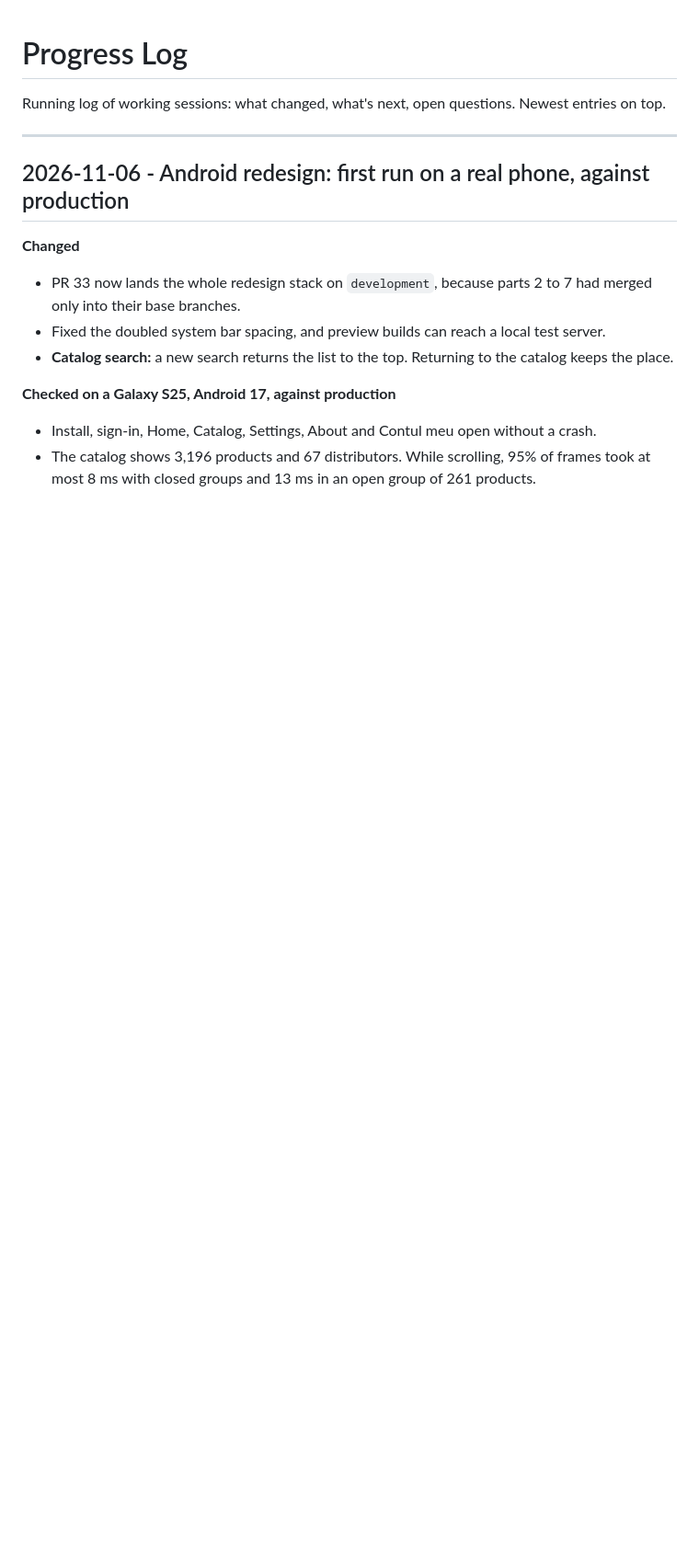
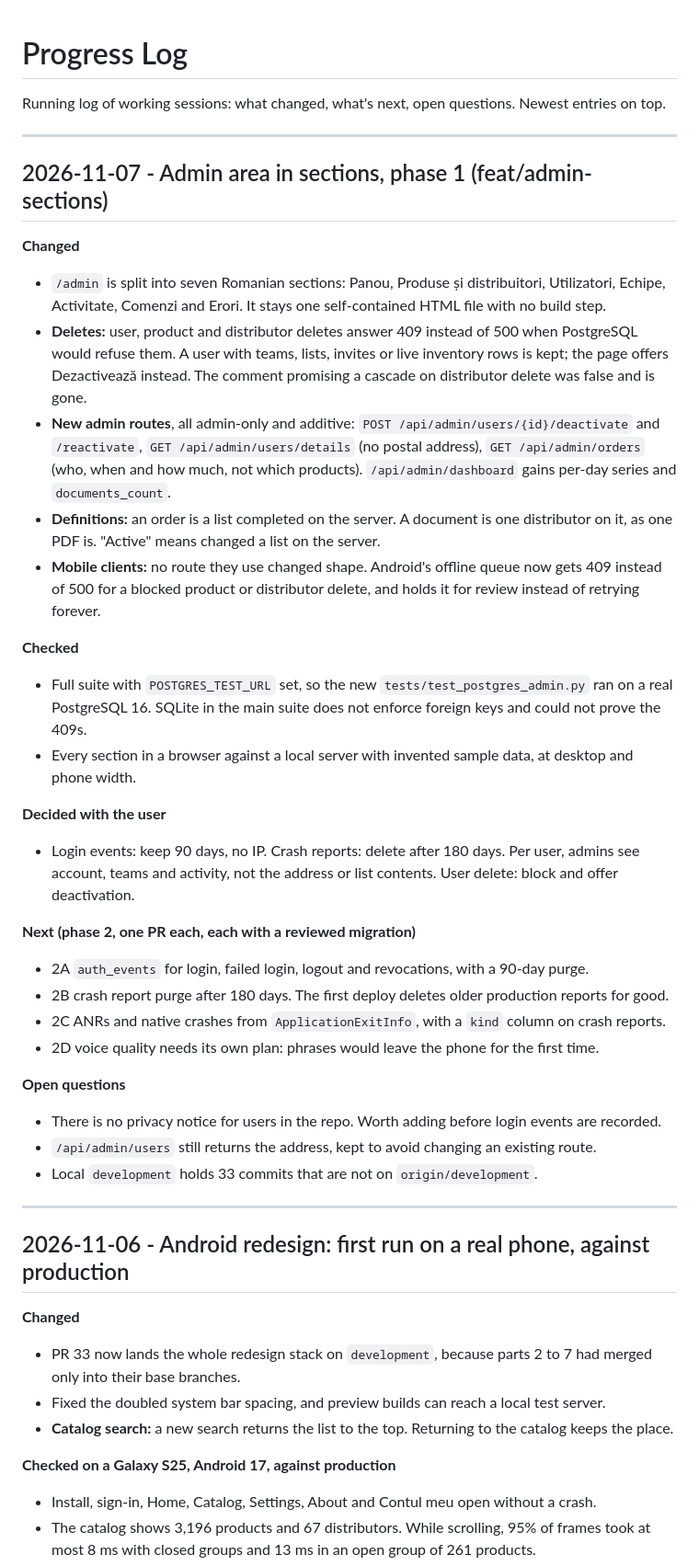
Before and after one commit to DariusCornescu/ListManagerApp, a Markdown page: docs/PROGRESS.md, the part around the change. Shown at 92% size. Rendered like a GitHub page; blank space fills up the shorter version.

Commit message:
docs: record the admin sections work and the phase 2 plan

```diff
--- a/docs/PROGRESS.md
+++ b/docs/PROGRESS.md
@@ -2,6 +2,44 @@
 
 Running log of working sessions: what changed, what's next, open questions.
 Newest entries on top.
+
+---
+
+## 2026-11-07 - Admin area in sections, phase 1 (feat/admin-sections)
+
+**Changed**
+- `/admin` is split into seven Romanian sections: Panou, Produse și distribuitori, Utilizatori, Echipe,
+  Activitate, Comenzi and Erori. It stays one self-contained HTML file with no build step.
+- **Deletes:** user, product and distributor deletes answer 409 instead of 500 when PostgreSQL would
+  refuse them. A user with teams, lists, invites or live inventory rows is kept; the page offers
+  Dezactivează instead. The comment promising a cascade on distributor delete was false and is gone.
+- **New admin routes**, all admin-only and additive: `POST /api/admin/users/{id}/deactivate` and
+  `/reactivate`, `GET /api/admin/users/details` (no postal address), `GET /api/admin/orders` (who, when
+  and how much, not which products). `/api/admin/dashboard` gains per-day series and `documents_count`.
+- **Definitions:** an order is a list completed on the server. A document is one distributor on it, as
+  one PDF is. "Active" means changed a list on the server.
+- **Mobile clients:** no route they use changed shape. Android's offline queue now gets 409 instead of
+  500 for a blocked product or distributor delete, and holds it for review instead of retrying forever.
+
+**Checked**
+- Full suite with `POSTGRES_TEST_URL` set, so the new `tests/test_postgres_admin.py` ran on a real
+  PostgreSQL 16. SQLite in the main suite does not enforce foreign keys and could not prove the 409s.
+- Every section in a browser against a local server with invented sample data, at desktop and phone width.
+
+**Decided with the user**
+- Login events: keep 90 days, no IP. Crash reports: delete after 180 days. Per user, admins see account,
+  teams and activity, not the address or list contents. User delete: block and offer deactivation.
+
+**Next (phase 2, one PR each, each with a reviewed migration)**
+- 2A `auth_events` for login, failed login, logout and revocations, with a 90-day purge.
+- 2B crash report purge after 180 days. The first deploy deletes older production reports for good.
+- 2C ANRs and native crashes from `ApplicationExitInfo`, with a `kind` column on crash reports.
+- 2D voice quality needs its own plan: phrases would leave the phone for the first time.
+
+**Open questions**
+- There is no privacy notice for users in the repo. Worth adding before login events are recorded.
+- `/api/admin/users` still returns the address, kept to avoid changing an existing route.
+- Local `development` holds 33 commits that are not on `origin/development`.
 
 ---
 
```
